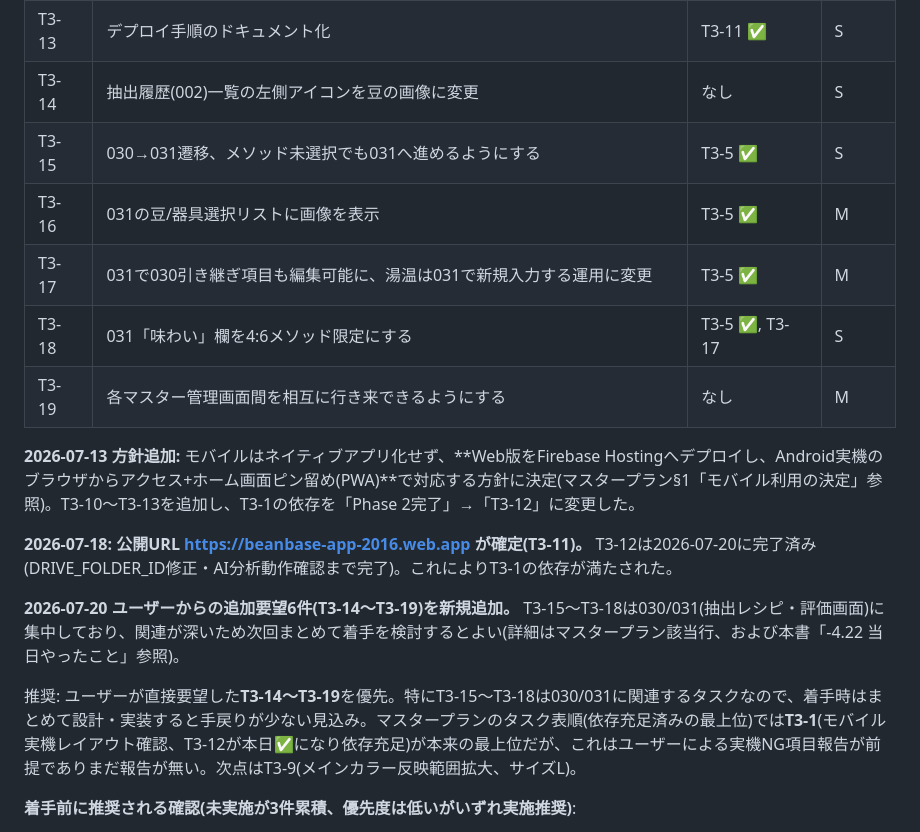
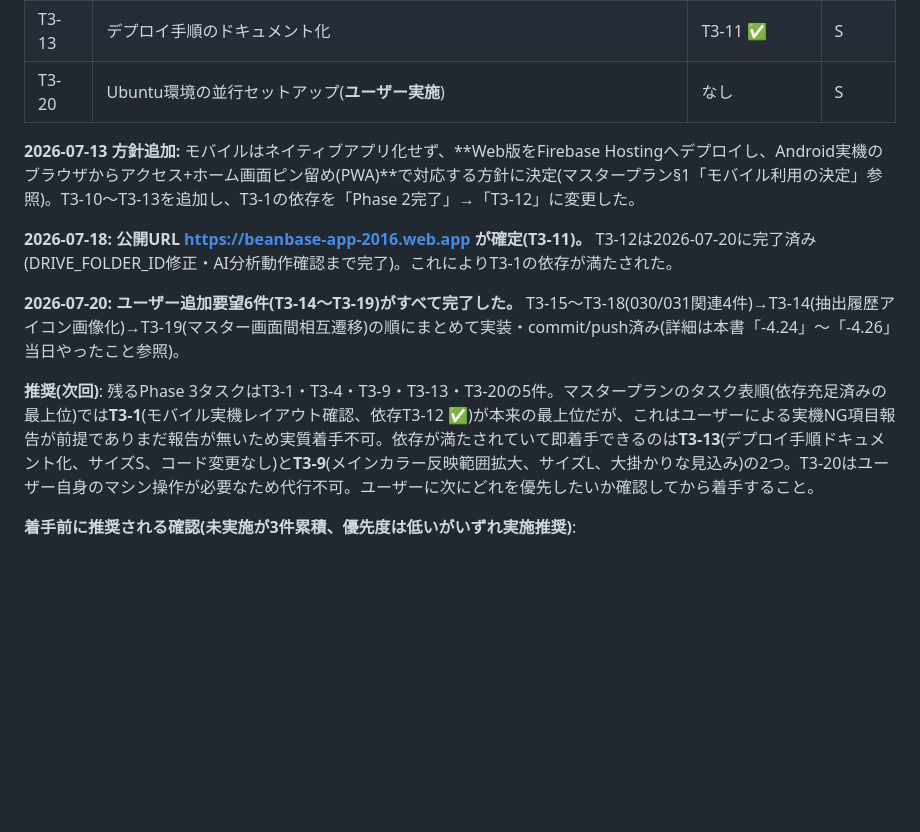
Before and after one commit to kazuki21057/bean-base, a Markdown page: NEXT_SESSION.md, the part around the change. GitHub-like rendering; blank space fills up the shorter version.

Commit message:
NEXT_SESSION.md「次回の着手点」を整理、rules/verification.mdに循環importの教訓を追記
T3-14〜T3-19完了を反映し、次回着手候補の表を現状(T3-1/T3-4/T3-9/T3-13/T3-20の
残り5件)に更新。T3-19実装時に確認したDartのファイル間循環importの挙動を
教訓として記録した。

Co-Authored-By: Claude Sonnet 5 <noreply@anthropic.com>
Claude-Session: https://claude.ai/code/session_01CotuWbgUN6rGJSU5VX26xp

```diff
--- a/NEXT_SESSION.md
+++ b/NEXT_SESSION.md
@@ -444,20 +444,15 @@ Phase 2(Cycle 23〜、`docs/改修マスタープラン.md` §3 Phase 2セクシ
 | T3-4 | 全体のUIおしゃれ化・微調整 | T3-1 | M |
 | T3-9 | メインカラーの反映範囲拡大 | T2-7, T2-1a ✅ | L |
 | T3-13 | デプロイ手順のドキュメント化 | T3-11 ✅ | S |
-| T3-14 | 抽出履歴(002)一覧の左側アイコンを豆の画像に変更 | なし | S |
-| T3-15 | 030→031遷移、メソッド未選択でも031へ進めるようにする | T3-5 ✅ | S |
-| T3-16 | 031の豆/器具選択リストに画像を表示 | T3-5 ✅ | M |
-| T3-17 | 031で030引き継ぎ項目も編集可能に、湯温は031で新規入力する運用に変更 | T3-5 ✅ | M |
-| T3-18 | 031「味わい」欄を4:6メソッド限定にする | T3-5 ✅, T3-17 | S |
-| T3-19 | 各マスター管理画面間を相互に行き来できるようにする | なし | M |
+| T3-20 | Ubuntu環境の並行セットアップ(**ユーザー実施**) | なし | S |
 
 **2026-07-13 方針追加:** モバイルはネイティブアプリ化せず、**Web版をFirebase Hostingへデプロイし、Android実機のブラウザからアクセス+ホーム画面ピン留め(PWA)**で対応する方針に決定(マスタープラン§1「モバイル利用の決定」参照)。T3-10〜T3-13を追加し、T3-1の依存を「Phase 2完了」→「T3-12」に変更した。
 
 **2026-07-18: 公開URL https://beanbase-app-2016.web.app が確定(T3-11)。** T3-12は2026-07-20に完了済み(DRIVE_FOLDER_ID修正・AI分析動作確認まで完了)。これによりT3-1の依存が満たされた。
 
-**2026-07-20 ユーザーからの追加要望6件(T3-14〜T3-19)を新規追加。** T3-15〜T3-18は030/031(抽出レシピ・評価画面)に集中しており、関連が深いため次回まとめて着手を検討するとよい(詳細はマスタープラン該当行、および本書「-4.22 当日やったこと」参照)。
+**2026-07-20: ユーザー追加要望6件(T3-14〜T3-19)がすべて完了した。** T3-15〜T3-18(030/031関連4件)→T3-14(抽出履歴アイコン画像化)→T3-19(マスター画面間相互遷移)の順にまとめて実装・commit/push済み(詳細は本書「-4.24」〜「-4.26」当日やったこと参照)。
 
-推奨: ユーザーが直接要望した**T3-14〜T3-19**を優先。特にT3-15〜T3-18は030/031に関連するタスクなので、着手時はまとめて設計・実装すると手戻りが少ない見込み。マスタープランのタスク表順(依存充足済みの最上位)では**T3-1**(モバイル実機レイアウト確認、T3-12が本日✅になり依存充足)が本来の最上位だが、これはユーザーによる実機NG項目報告が前提でありまだ報告が無い。次点はT3-9(メインカラー反映範囲拡大、サイズL)。
+**推奨(次回)**: 残るPhase 3タスクはT3-1・T3-4・T3-9・T3-13・T3-20の5件。マスタープランのタスク表順(依存充足済みの最上位)では**T3-1**(モバイル実機レイアウト確認、依存T3-12 ✅)が本来の最上位だが、これはユーザーによる実機NG項目報告が前提でありまだ報告が無いため実質着手不可。依存が満たされていて即着手できるのは**T3-13**(デプロイ手順ドキュメント化、サイズS、コード変更なし)と**T3-9**(メインカラー反映範囲拡大、サイズL、大掛かりな見込み)の2つ。T3-20はユーザー自身のマシン操作が必要なため代行不可。ユーザーに次にどれを優先したいか確認してから着手すること。
 
 **着手前に推奨される確認(未実施が3件累積、優先度は低いがいずれ実施推奨)**:
 1. 030(抽出レシピ)の「新規として保存」→021遷移の実ブラウザ目視確認(widgetテストのみ、4:6メソッド等の実在メソッドで確認。**021の「メソッドを登録する」ボタンは押さないこと**)。
```
Also changed, not shown: rules/verification.md (+1 -0 lines).
